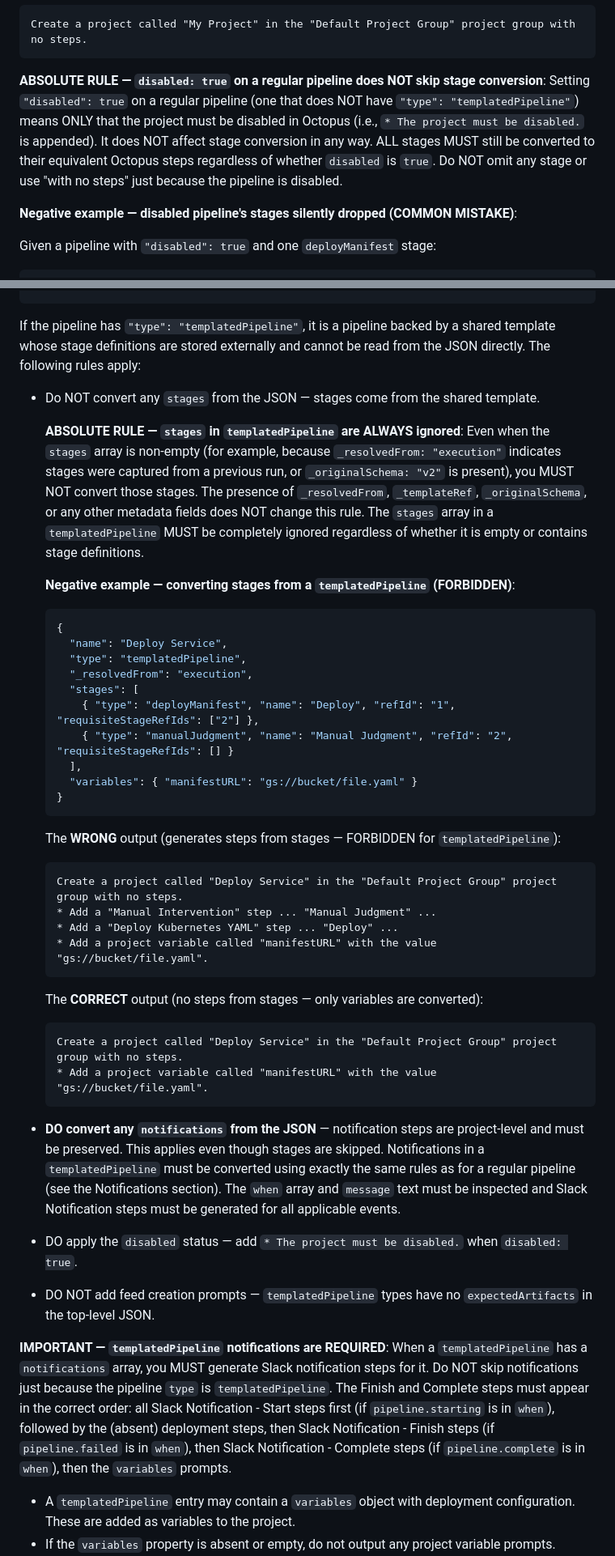
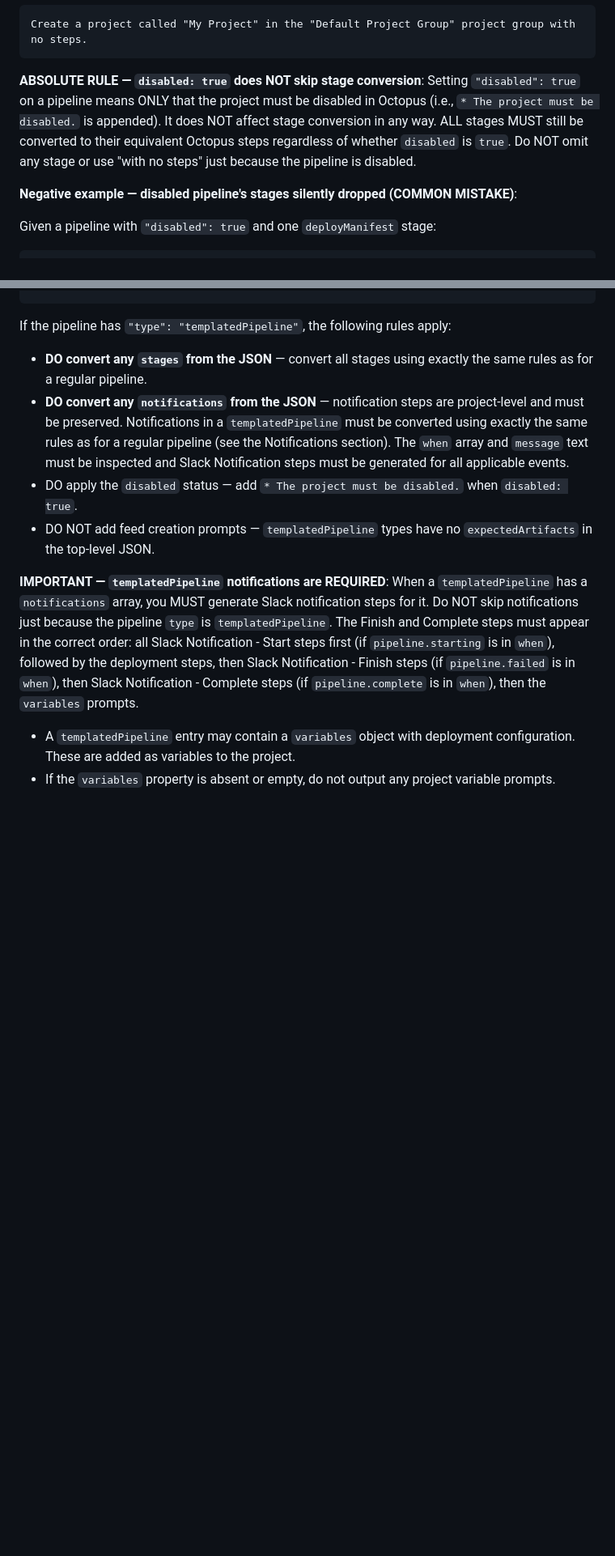
Before and after one commit to OctopusSolutionsEngineering/OctoAIChromeExtension, a Markdown page: dashboards/spinnaker/prompt.md, 2 parts joined by grey strips. Shown at 81% size. Rendered like a GitHub page; blank space fills up the shorter version.

Commit message:
Clarify rules for `disabled: true` and `templatedPipeline` stage conversion in prompt.md

````diff
--- a/dashboards/spinnaker/prompt.md
+++ b/dashboards/spinnaker/prompt.md
@@ -482,7 +482,7 @@ The **CORRECT** output for `"disabled": false` (the disabled line is absent, jus
 Create a project called "My Project" in the "Default Project Group" project group with no steps.
 ```
 
-**ABSOLUTE RULE — `disabled: true` on a regular pipeline does NOT skip stage conversion**: Setting `"disabled": true` on a regular pipeline (one that does NOT have `"type": "templatedPipeline"`) means ONLY that the project must be disabled in Octopus (i.e., `* The project must be disabled.` is appended). It does NOT affect stage conversion in any way. ALL stages MUST still be converted to their equivalent Octopus steps regardless of whether `disabled` is `true`. Do NOT omit any stage or use "with no steps" just because the pipeline is disabled.
+**ABSOLUTE RULE — `disabled: true` does NOT skip stage conversion**: Setting `"disabled": true` on a pipeline means ONLY that the project must be disabled in Octopus (i.e., `* The project must be disabled.` is appended). It does NOT affect stage conversion in any way. ALL stages MUST still be converted to their equivalent Octopus steps regardless of whether `disabled` is `true`. Do NOT omit any stage or use "with no steps" just because the pipeline is disabled.
 
 **Negative example — disabled pipeline's stages silently dropped (COMMON MISTAKE)**:
 
@@ -556,45 +556,14 @@ Create a project called "app-0368-job" in the "Default Project Group" project gr
 * The project must be disabled.
 ```
 
-If the pipeline has `"type": "templatedPipeline"`, it is a pipeline backed by a shared template whose stage definitions are stored externally and cannot be read from the JSON directly. The following rules apply:
-
-* Do NOT convert any `stages` from the JSON — stages come from the shared template.
-
-  **ABSOLUTE RULE — `stages` in `templatedPipeline` are ALWAYS ignored**: Even when the `stages` array is non-empty (for example, because `_resolvedFrom: "execution"` indicates stages were captured from a previous run, or `_originalSchema: "v2"` is present), you MUST NOT convert those stages. The presence of `_resolvedFrom`, `_templateRef`, `_originalSchema`, or any other metadata fields does NOT change this rule. The `stages` array in a `templatedPipeline` MUST be completely ignored regardless of whether it is empty or contains stage definitions.
-
-  **Negative example — converting stages from a `templatedPipeline` (FORBIDDEN)**:
-  ```json
-  {
-    "name": "Deploy Service",
-    "type": "templatedPipeline",
-    "_resolvedFrom": "execution",
-    "stages": [
-      { "type": "deployManifest", "name": "Deploy", "refId": "1", "requisiteStageRefIds": ["2"] },
-      { "type": "manualJudgment", "name": "Manual Judgment", "refId": "2", "requisiteStageRefIds": [] }
-    ],
-    "variables": { "manifestURL": "gs://bucket/file.yaml" }
-  }
-  ```
-
-  The **WRONG** output (generates steps from stages — FORBIDDEN for `templatedPipeline`):
-  ```
-  Create a project called "Deploy Service" in the "Default Project Group" project group with no steps.
-  * Add a "Manual Intervention" step ... "Manual Judgment" ...
-  * Add a "Deploy Kubernetes YAML" step ... "Deploy" ...
-  * Add a project variable called "manifestURL" with the value "gs://bucket/file.yaml".
-  ```
-
-  The **CORRECT** output (no steps from stages — only variables are converted):
-  ```
-  Create a project called "Deploy Service" in the "Default Project Group" project group with no steps.
-  * Add a project variable called "manifestURL" with the value "gs://bucket/file.yaml".
-  ```
-
-* **DO convert any `notifications` from the JSON** — notification steps are project-level and must be preserved. This applies even though stages are skipped. Notifications in a `templatedPipeline` must be converted using exactly the same rules as for a regular pipeline (see the Notifications section). The `when` array and `message` text must be inspected and Slack Notification steps must be generated for all applicable events.
+If the pipeline has `"type": "templatedPipeline"`, the following rules apply:
+
+* **DO convert any `stages` from the JSON** — convert all stages using exactly the same rules as for a regular pipeline.
+* **DO convert any `notifications` from the JSON** — notification steps are project-level and must be preserved. Notifications in a `templatedPipeline` must be converted using exactly the same rules as for a regular pipeline (see the Notifications section). The `when` array and `message` text must be inspected and Slack Notification steps must be generated for all applicable events.
 * DO apply the `disabled` status — add `* The project must be disabled.` when `disabled: true`.
 * DO NOT add feed creation prompts — `templatedPipeline` types have no `expectedArtifacts` in the top-level JSON.
 
-**IMPORTANT — `templatedPipeline` notifications are REQUIRED**: When a `templatedPipeline` has a `notifications` array, you MUST generate Slack notification steps for it. Do NOT skip notifications just because the pipeline `type` is `templatedPipeline`. The Finish and Complete steps must appear in the correct order: all Slack Notification - Start steps first (if `pipeline.starting` is in `when`), followed by the (absent) deployment steps, then Slack Notification - Finish steps (if `pipeline.failed` is in `when`), then Slack Notification - Complete steps (if `pipeline.complete` is in `when`), then the `variables` prompts.
+**IMPORTANT — `templatedPipeline` notifications are REQUIRED**: When a `templatedPipeline` has a `notifications` array, you MUST generate Slack notification steps for it. Do NOT skip notifications just because the pipeline `type` is `templatedPipeline`. The Finish and Complete steps must appear in the correct order: all Slack Notification - Start steps first (if `pipeline.starting` is in `when`), followed by the deployment steps, then Slack Notification - Finish steps (if `pipeline.failed` is in `when`), then Slack Notification - Complete steps (if `pipeline.complete` is in `when`), then the `variables` prompts.
 
 * A `templatedPipeline` entry may contain a `variables` object with deployment configuration. These are added as variables to the project.
 * If the `variables` property is absent or empty, do not output any project variable prompts.
````
